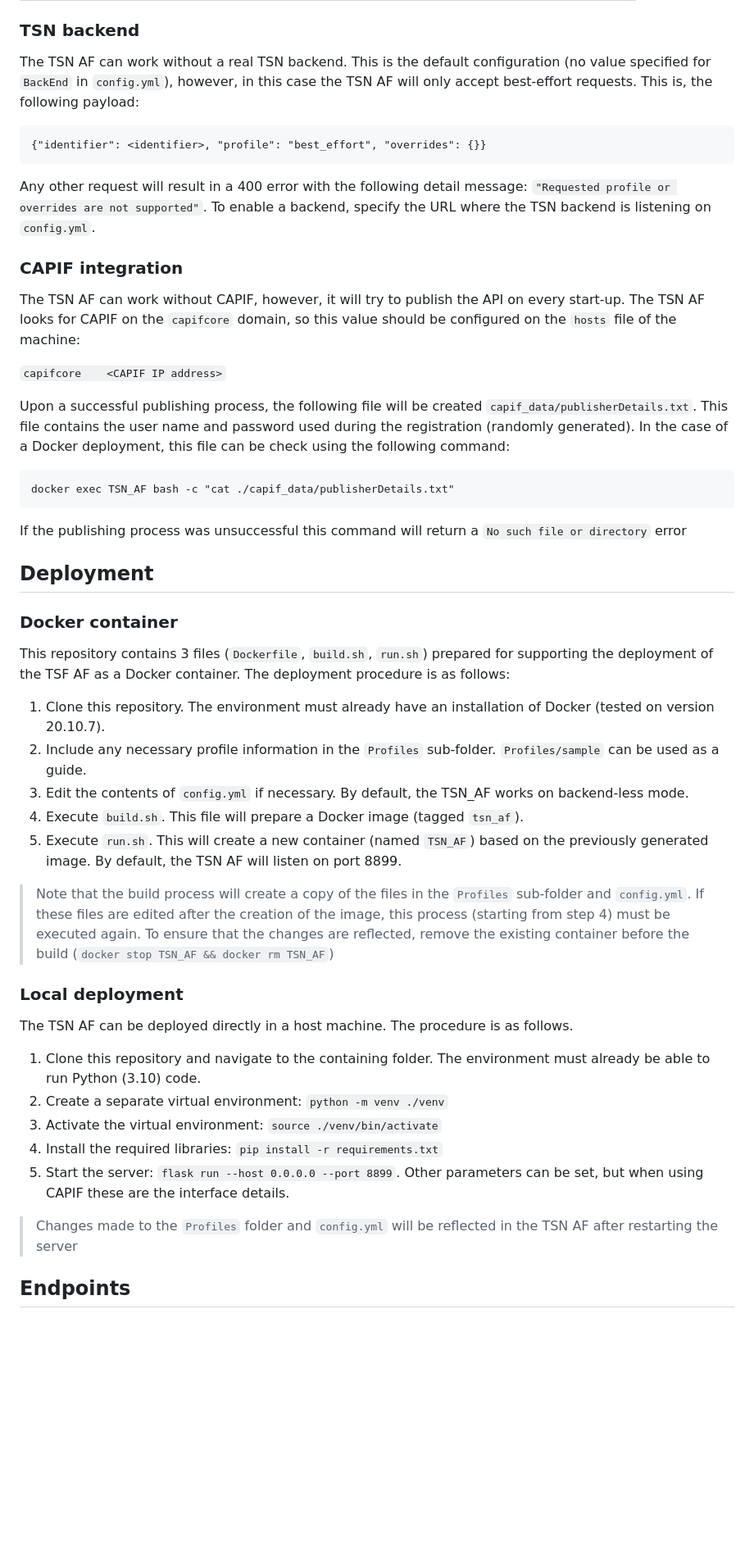
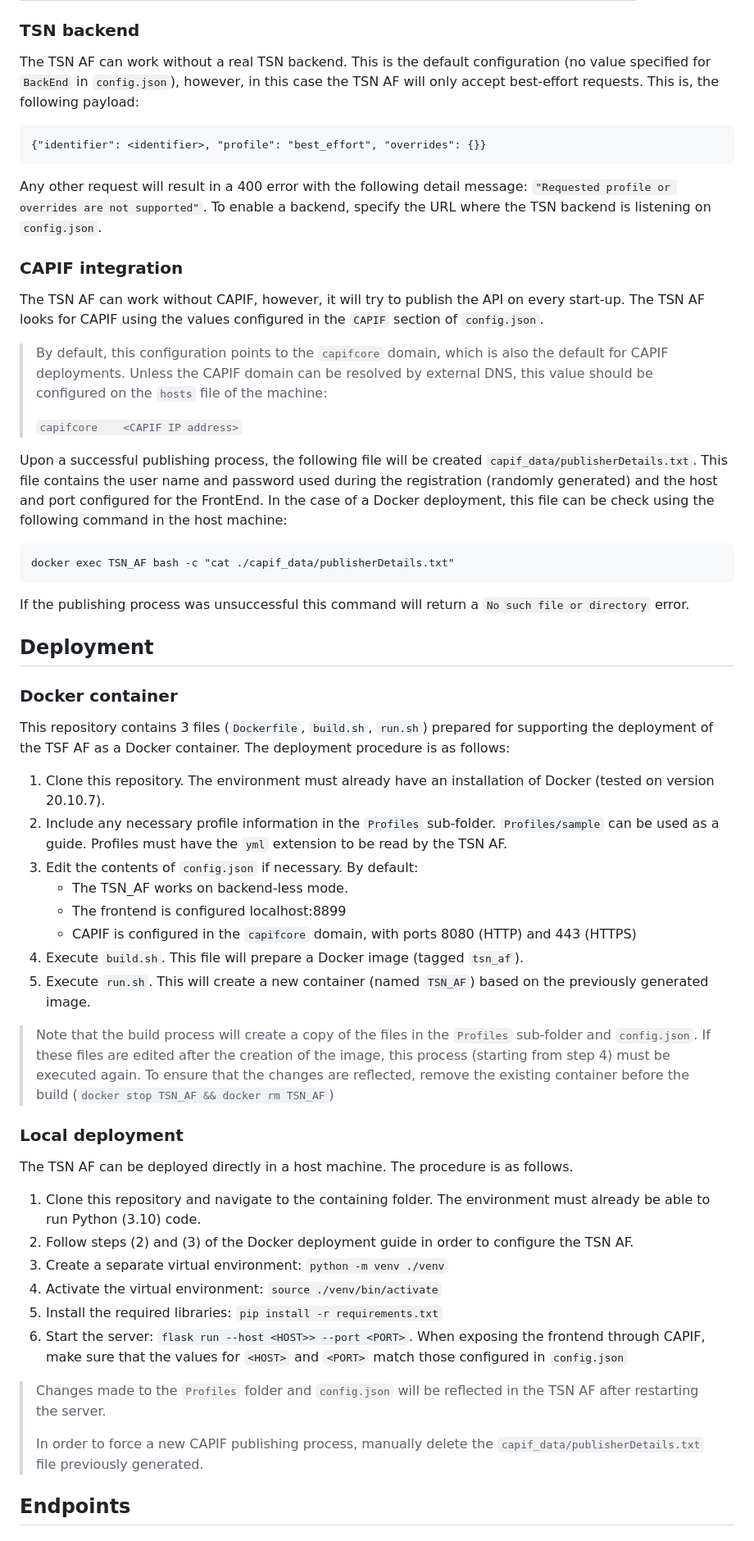
Before and after one commit to EVOLVED-5G/TSN_FrontEnd, a Markdown page: README.md, the part around the change printed below. Shown: that part at 82% size. Drawn GitHub-style; blank space fills up the shorter version.

Commit message:
Update documentation

````diff
--- a/README.md
+++ b/README.md
@@ -36,31 +36,36 @@ traffic:
 ### TSN backend
 
 The TSN AF can work without a real TSN backend. This is the default configuration (no value specified for `BackEnd` in
-`config.yml`), however, in this case the TSN AF will only accept best-effort requests. This is, the following payload:
+`config.json`), however, in this case the TSN AF will only accept best-effort requests. This is, the following payload:
 
 ```
 {"identifier": <identifier>, "profile": "best_effort", "overrides": {}}
 ```
 
 Any other request will result in a 400 error with the following detail message: `"Requested profile or overrides are
-not supported"`. To enable a backend, specify the URL where the TSN backend is listening on `config.yml`.
+not supported"`. To enable a backend, specify the URL where the TSN backend is listening on `config.json`.
 
 ### CAPIF integration
 
 The TSN AF can work without CAPIF, however, it will try to publish the API on every start-up. The TSN AF looks for
-CAPIF on the `capifcore` domain, so this value should be configured on the `hosts` file of the machine:
+CAPIF using the values configured in the `CAPIF` section of `config.json`.
 
-```capifcore    <CAPIF IP address>```
+> By default, this configuration points to the `capifcore` domain, which is also the default for CAPIF deployments.
+> Unless the CAPIF domain can be resolved by external DNS, this value should be configured on the `hosts` file of the
+> machine:
+>
+> ```capifcore    <CAPIF IP address>```
 
 Upon a successful publishing process, the following file will be created `capif_data/publisherDetails.txt`. This
-file contains the user name and password used during the registration (randomly generated). In the case of a Docker
-deployment, this file can be check using the following command:
+file contains the user name and password used during the registration (randomly generated) and the host and port
+configured for the FrontEnd. In the case of a Docker deployment, this file can be check using the following command
+in the host machine:
 
 ```
 docker exec TSN_AF bash -c "cat ./capif_data/publisherDetails.txt"
 ```
 
-If the publishing process was unsuccessful this command will return a `No such file or directory` error
+If the publishing process was unsuccessful this command will return a `No such file or directory` error.
 
 ## Deployment
 
@@ -71,12 +76,15 @@ TSF AF as a Docker container. The deployment procedure is as follows:
 
 1. Clone this repository. The environment must already have an installation of Docker (tested on version 20.10.7).
 2. Include any necessary profile information in the `Profiles` sub-folder. `Profiles/sample` can be used as a guide.
-3. Edit the contents of `config.yml` if necessary. By default, the TSN_AF works on backend-less mode.
+Profiles must have the `yml` extension to be read by the TSN AF.
+3. Edit the contents of `config.json` if necessary. By default:
+     - The TSN_AF works on backend-less mode.
+     - The frontend is configured localhost:8899
+     - CAPIF is configured in the `capifcore` domain, with ports 8080 (HTTP) and 443 (HTTPS)
 4. Execute `build.sh`. This file will prepare a Docker image (tagged `tsn_af`).
-5. Execute `run.sh`. This will create a new container (named `TSN_AF`) based on the previously generated image. By
-default, the TSN AF will listen on port 8899.
+5. Execute `run.sh`. This will create a new container (named `TSN_AF`) based on the previously generated image.
 
-> Note that the build process will create a copy of the files in the `Profiles` sub-folder and `config.yml`. If these
+> Note that the build process will create a copy of the files in the `Profiles` sub-folder and `config.json`. If these
 > files are edited after the creation of the image, this process (starting from step 4) must be executed again.
 > To ensure that the changes are reflected, remove the existing container before the build
 > (`docker stop TSN_AF && docker rm TSN_AF`)
@@ -87,13 +95,17 @@ The TSN AF can be deployed directly in a host machine. The procedure is as follo
 
 1. Clone this repository and navigate to the containing folder. The environment must already be able to run Python
 (3.10) code.
-2. Create a separate virtual environment: `python -m venv ./venv`
-3. Activate the virtual environment: `source ./venv/bin/activate`
-4. Install the required libraries: `pip install -r requirements.txt`
-5. Start the server: `flask run --host 0.0.0.0 --port 8899`. Other parameters can be set, but when using CAPIF these
-are the interface details.
+2. Follow steps (2) and (3) of the Docker deployment guide in order to configure the TSN AF.
+3. Create a separate virtual environment: `python -m venv ./venv`
+4. Activate the virtual environment: `source ./venv/bin/activate`
+5. Install the required libraries: `pip install -r requirements.txt`
+6. Start the server: `flask run --host <HOST>> --port <PORT>`. When exposing the frontend through CAPIF, make sure
+that the values for `<HOST>` and `<PORT>` match those configured in `config.json`
 
-> Changes made to the `Profiles` folder and `config.yml` will be reflected in the TSN AF after restarting the server
+> Changes made to the `Profiles` folder and `config.json` will be reflected in the TSN AF after restarting the server.
+>
+> In order to force a new CAPIF publishing process, manually delete the `capif_data/publisherDetails.txt` file
+> previously generated.
 
 ## Endpoints
 
````
Also changed, not shown: other parts of README.md (+4 -4 lines).
